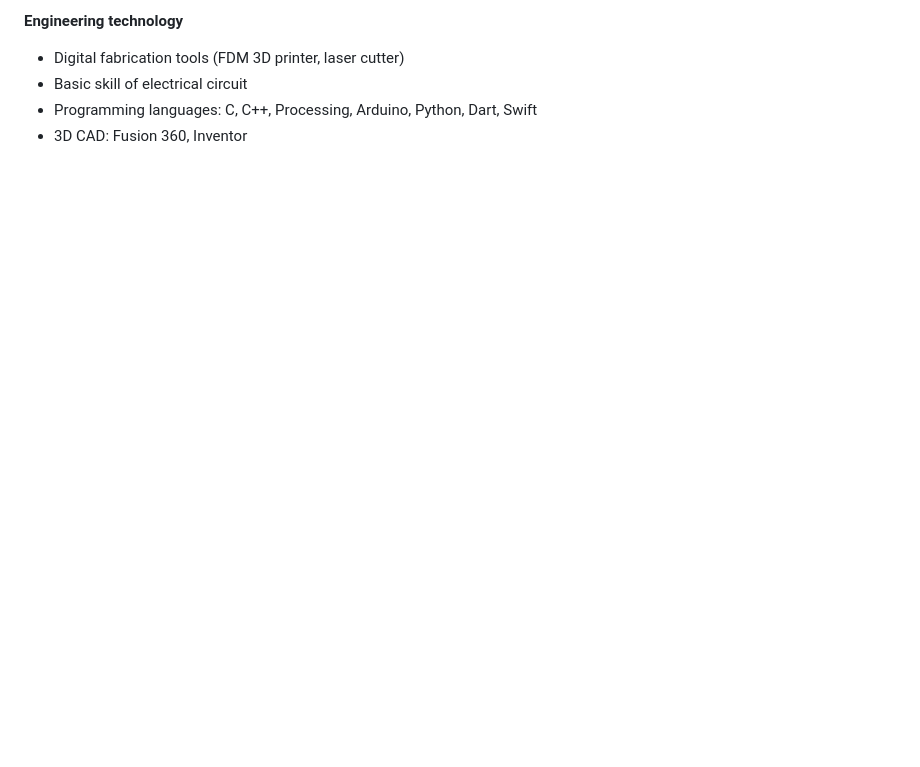
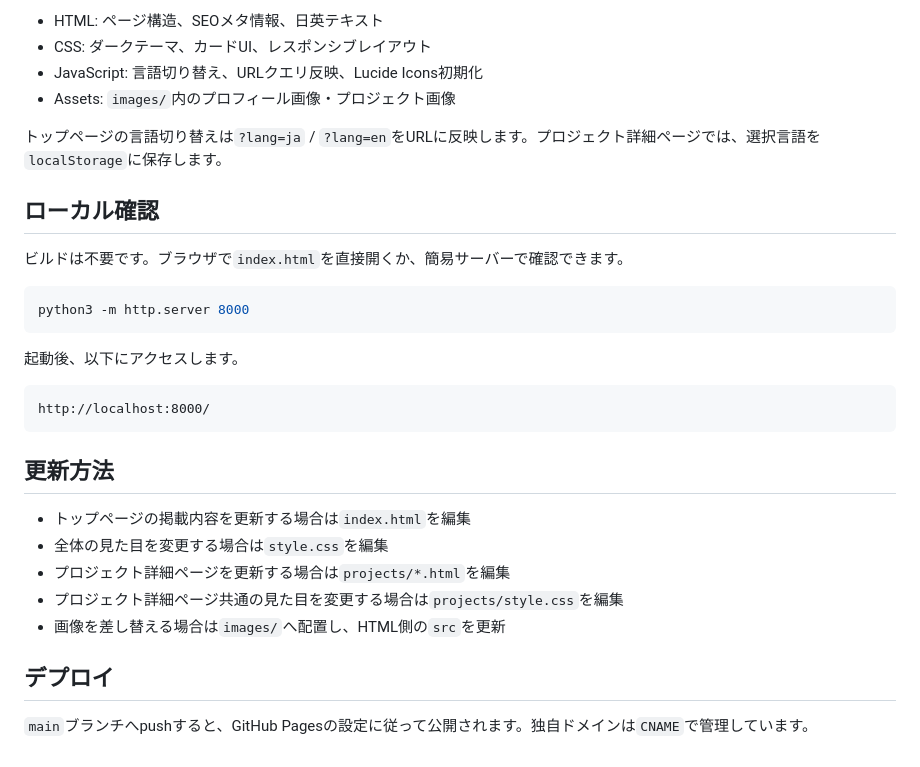
Before and after one commit to Ryota-Nitto/Ryota-Nitto.github.io, a Markdown page: README.md, the part around one of its changes. GitHub-like rendering; blank space fills up the shorter version.

````diff
--- a/README.md
+++ b/README.md
@@ -74,6 +76,33 @@ Approx. $42k for 3 years,
 
-**Engineering technology**
-- Digital fabrication tools (FDM 3D printer, laser cutter)
-- Basic skill of electrical circuit
-- Programming languages: C, C++, Processing, Arduino, Python, Dart, Swift
-- 3D CAD: Fusion 360, Inventor
+- HTML: ページ構造、SEOメタ情報、日英テキスト
+- CSS: ダークテーマ、カードUI、レスポンシブレイアウト
+- JavaScript: 言語切り替え、URLクエリ反映、Lucide Icons初期化
+- Assets: `images/`内のプロフィール画像・プロジェクト画像
+
+トップページの言語切り替えは`?lang=ja` / `?lang=en`をURLに反映します。プロジェクト詳細ページでは、選択言語を`localStorage`に保存します。
+
+## ローカル確認
+
+ビルドは不要です。ブラウザで`index.html`を直接開くか、簡易サーバーで確認できます。
+
+```bash
+python3 -m http.server 8000
+```
+
+起動後、以下にアクセスします。
+
+```text
+http://localhost:8000/
+```
+
+## 更新方法
+
+- トップページの掲載内容を更新する場合は`index.html`を編集
+- 全体の見た目を変更する場合は`style.css`を編集
+- プロジェクト詳細ページを更新する場合は`projects/*.html`を編集
+- プロジェクト詳細ページ共通の見た目を変更する場合は`projects/style.css`を編集
+- 画像を差し替える場合は`images/`へ配置し、HTML側の`src`を更新
+
+## デプロイ
+
+`main`ブランチへpushすると、GitHub Pagesの設定に従って公開されます。独自ドメインは`CNAME`で管理しています。
````
Also changed, not shown: other parts of README.md (+62 -60 lines).
